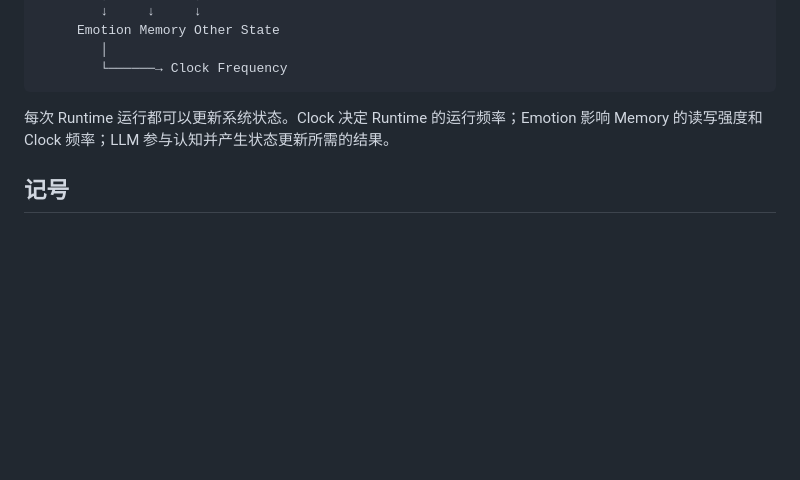
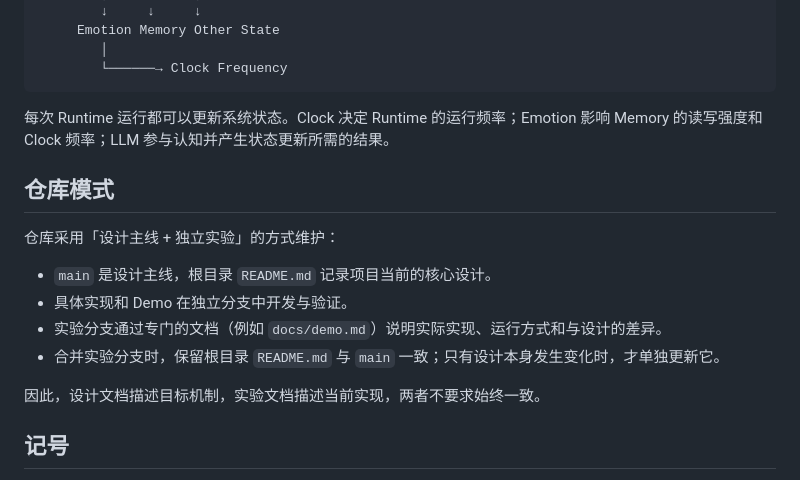
Before and after one commit to entropy356/agent-runtime, a Markdown page: README.md, the part around the change. GitHub-like rendering; blank space fills up the shorter version.

Commit message:
docs: describe repository workflow

```diff
--- a/README.md
+++ b/README.md
@@ -126,6 +126,17 @@ Current State + External Input
 
 每次 Runtime 运行都可以更新系统状态。Clock 决定 Runtime 的运行频率；Emotion 影响 Memory 的读写强度和 Clock 频率；LLM 参与认知并产生状态更新所需的结果。
 
+## 仓库模式
+
+仓库采用「设计主线 + 独立实验」的方式维护：
+
+- `main` 是设计主线，根目录 `README.md` 记录项目当前的核心设计。
+- 具体实现和 Demo 在独立分支中开发与验证。
+- 实验分支通过专门的文档（例如 `docs/demo.md`）说明实际实现、运行方式和与设计的差异。
+- 合并实验分支时，保留根目录 `README.md` 与 `main` 一致；只有设计本身发生变化时，才单独更新它。
+
+因此，设计文档描述目标机制，实验文档描述当前实现，两者不要求始终一致。
+
 ## 记号
 
 - \(k\)：Runtime 运行轮次，不表示现实时间。
```
